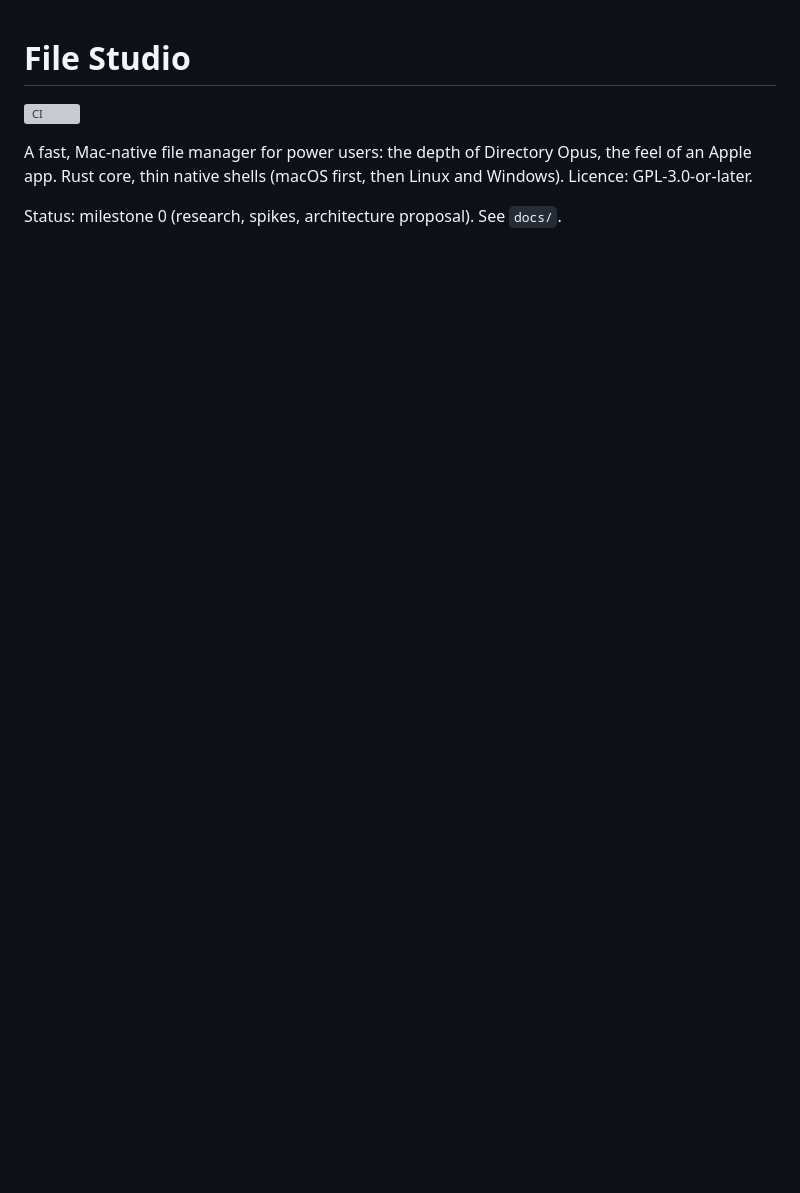
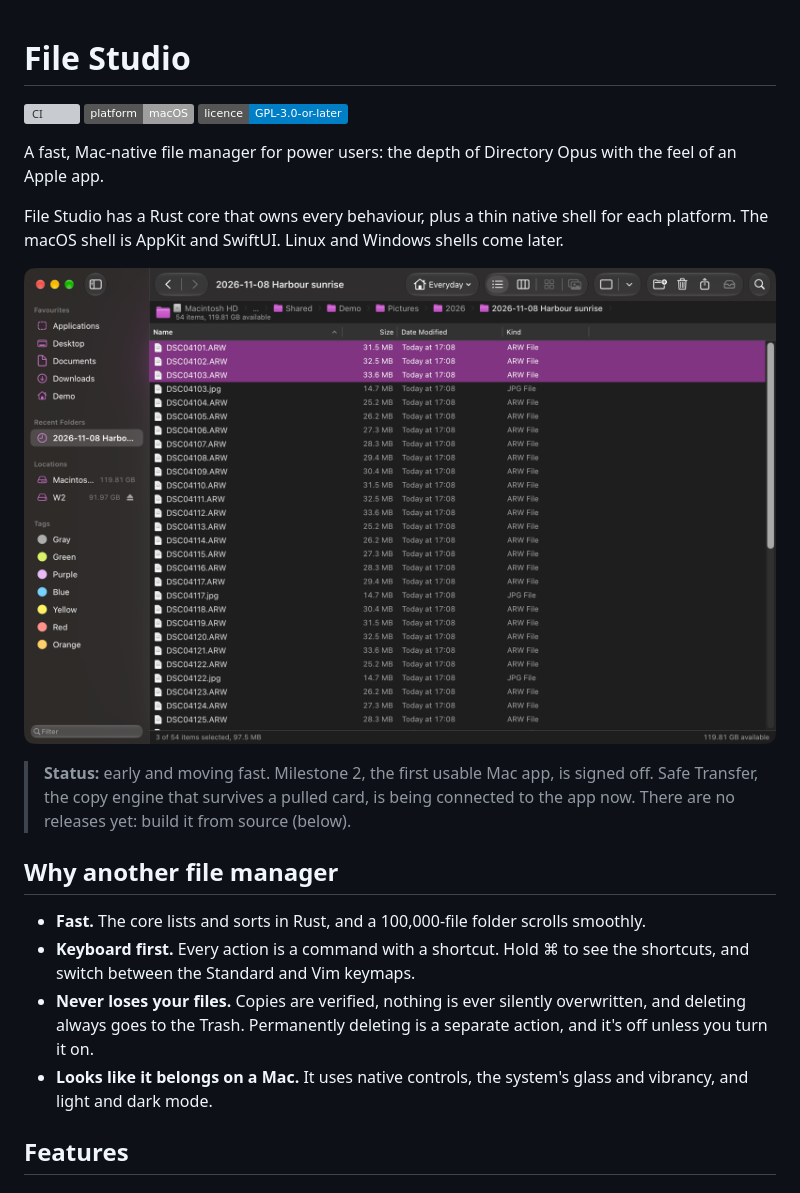
Before and after one commit to chxdr/file-studio, a Markdown page: README.md, the part around one of its changes. Drawn GitHub-style; pictures changed too: docs/images/list-dark.png (added); badges without logos; blank space fills up the shorter version; grey boxes are pictures that could not be loaded.

```diff
--- a/README.md
+++ b/README.md
@@ -1,8 +1,23 @@
 # File Studio
 
 [![CI](https://github.com/chxdr/file-studio/actions/workflows/ci.yml/badge.svg)](https://github.com/chxdr/file-studio/actions/workflows/ci.yml)
+![Platform: macOS](https://img.shields.io/badge/platform-macOS-lightgrey)
+![Licence: GPL-3.0-or-later](https://img.shields.io/badge/licence-GPL--3.0--or--later-blue)
 
-A fast, Mac-native file manager for power users: the depth of Directory Opus, the feel of an Apple app.
-Rust core, thin native shells (macOS first, then Linux and Windows). Licence: GPL-3.0-or-later.
+A fast, Mac-native file manager for power users: the depth of Directory Opus with the feel of an Apple app.
 
-Status: milestone 0 (research, spikes, architecture proposal). See `docs/`.
+File Studio has a Rust core that owns every behaviour, plus a thin native shell for each platform. The macOS shell is AppKit and SwiftUI. Linux and Windows shells come later.
+
+![File Studio in dark mode, showing a folder of camera raws with three files selected](docs/images/list-dark.png)
+
+> **Status:** early and moving fast. Milestone 2, the first usable Mac app, is signed off. Safe Transfer, the copy engine that survives a pulled card, is being connected to the app now. There are no releases yet: build it from source (below).
+
+## Why another file manager
+
+- **Fast.** The core lists and sorts in Rust, and a 100,000-file folder scrolls smoothly.
+- **Keyboard first.** Every action is a command with a shortcut. Hold ⌘ to see the shortcuts, and switch between the Standard and Vim keymaps.
+- **Never loses your files.** Copies are verified, nothing is ever silently overwritten, and deleting always goes to the Trash. Permanently deleting is a separate action, and it's off unless you turn it on.
+- **Looks like it belongs on a Mac.** It uses native controls, the system's glass and vibrancy, and light and dark mode.
+
+## Features
+
```
Also changed, not shown: other parts of README.md (+90 -0 lines), docs/images/address-dark.png (added), docs/images/dual-dark.png (added), docs/images/list-light.png (added).
